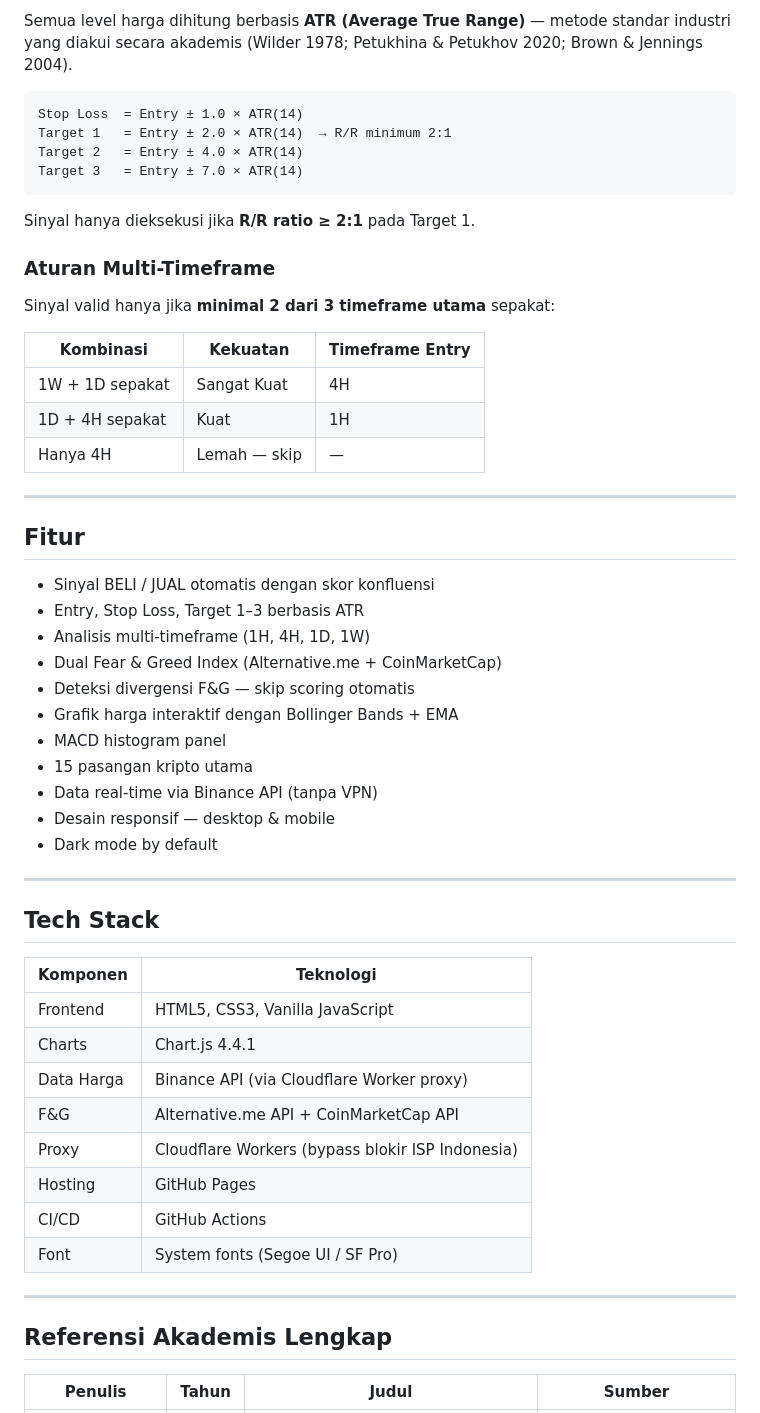
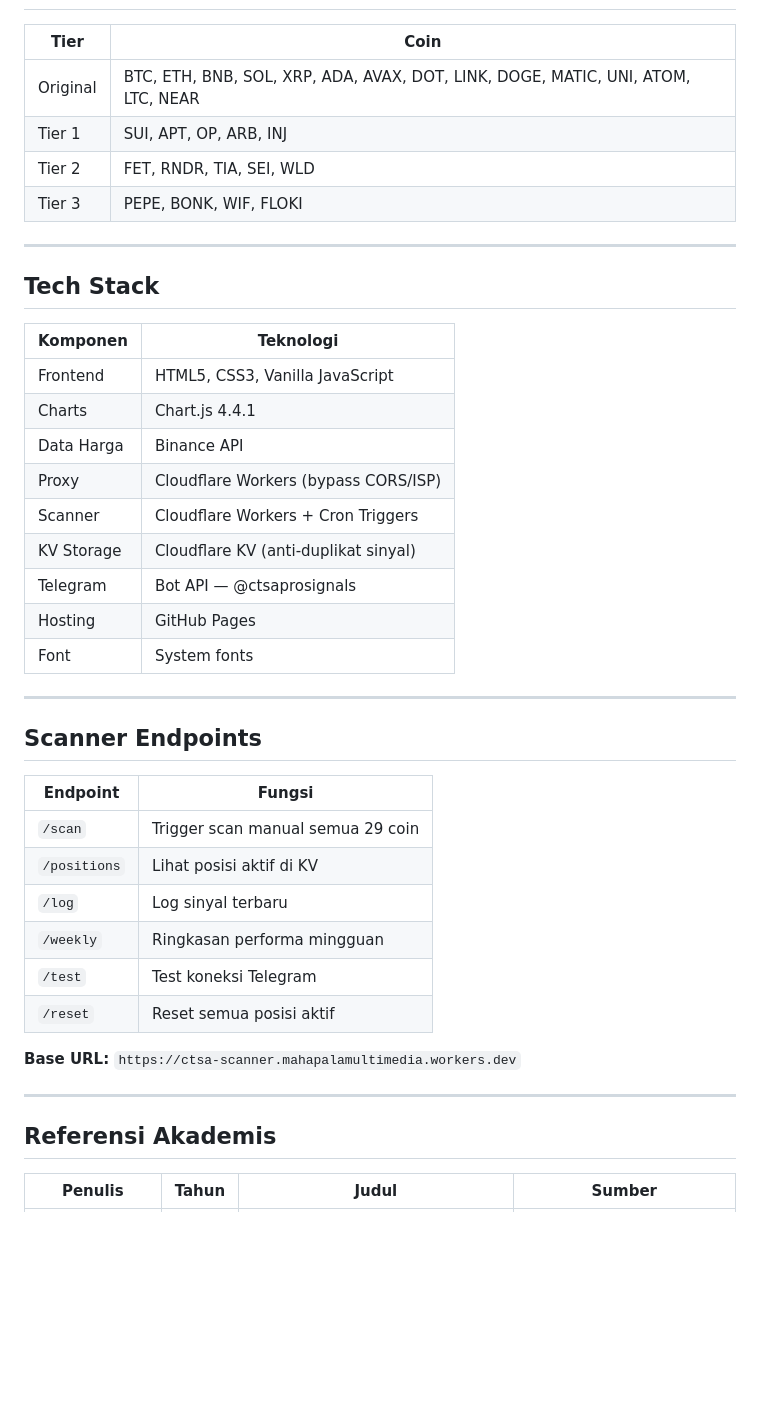
Before and after one commit to nemnem25/CTSAPro, a Markdown page: README.md, the part around one of its changes. Rendered like a GitHub page; blank space fills up the shorter version.

````diff
--- a/README.md
+++ b/README.md
@@ -148,39 +262,9 @@ CTSA Pro tidak mengandalkan satu indikator. Sinyal dihasilkan dari **konfluensi*
-Semua level harga dihitung berbasis **ATR (Average True Range)** — metode standar industri yang diakui secara akademis (Wilder 1978; Petukhina & Petukhov 2020; Brown & Jennings 2004).
-
-```
-Stop Loss  = Entry ± 1.0 × ATR(14)
-Target 1   = Entry ± 2.0 × ATR(14)  → R/R minimum 2:1
-Target 2   = Entry ± 4.0 × ATR(14)
-Target 3   = Entry ± 7.0 × ATR(14)
-```
-
-Sinyal hanya dieksekusi jika **R/R ratio ≥ 2:1** pada Target 1.
-
-### Aturan Multi-Timeframe
-
-Sinyal valid hanya jika **minimal 2 dari 3 timeframe utama** sepakat:
-
-| Kombinasi | Kekuatan | Timeframe Entry |
-|-----------|----------|-----------------|
-| 1W + 1D sepakat | Sangat Kuat | 4H |
-| 1D + 4H sepakat | Kuat | 1H |
-| Hanya 4H | Lemah — skip | — |
-
----
-
-## Fitur
-
-- Sinyal BELI / JUAL otomatis dengan skor konfluensi
-- Entry, Stop Loss, Target 1–3 berbasis ATR
-- Analisis multi-timeframe (1H, 4H, 1D, 1W)
-- Dual Fear & Greed Index (Alternative.me + CoinMarketCap)
-- Deteksi divergensi F&G — skip scoring otomatis
-- Grafik harga interaktif dengan Bollinger Bands + EMA
-- MACD histogram panel
-- 15 pasangan kripto utama
-- Data real-time via Binance API (tanpa VPN)
-- Desain responsif — desktop & mobile
-- Dark mode by default
+| Tier | Coin |
+|------|------|
+| Original | BTC, ETH, BNB, SOL, XRP, ADA, AVAX, DOT, LINK, DOGE, MATIC, UNI, ATOM, LTC, NEAR |
+| Tier 1 | SUI, APT, OP, ARB, INJ |
+| Tier 2 | FET, RNDR, TIA, SEI, WLD |
+| Tier 3 | PEPE, BONK, WIF, FLOKI |
 
 ---
 
@@ -190,16 +274,32 @@ Sinyal valid hanya jika **minimal 2 dari 3 timeframe utama** sepakat:
 |----------|-----------|
 | Frontend | HTML5, CSS3, Vanilla JavaScript |
 | Charts | Chart.js 4.4.1 |
-| Data Harga | Binance API (via Cloudflare Worker proxy) |
-| F&G | Alternative.me API + CoinMarketCap API |
-| Proxy | Cloudflare Workers (bypass blokir ISP Indonesia) |
+| Data Harga | Binance API |
+| Proxy | Cloudflare Workers (bypass CORS/ISP) |
+| Scanner | Cloudflare Workers + Cron Triggers |
+| KV Storage | Cloudflare KV (anti-duplikat sinyal) |
+| Telegram | Bot API — @ctsaprosignals |
 | Hosting | GitHub Pages |
-| CI/CD | GitHub Actions |
-| Font | System fonts (Segoe UI / SF Pro) |
+| Font | System fonts |
 
 ---
 
-## Referensi Akademis Lengkap
+## Scanner Endpoints
+
+| Endpoint | Fungsi |
+|----------|--------|
+| `/scan` | Trigger scan manual semua 29 coin |
+| `/positions` | Lihat posisi aktif di KV |
+| `/log` | Log sinyal terbaru |
+| `/weekly` | Ringkasan performa mingguan |
+| `/test` | Test koneksi Telegram |
+| `/reset` | Reset semua posisi aktif |
+
+**Base URL:** `https://ctsa-scanner.mahapalamultimedia.workers.dev`
+
+---
+
+## Referensi Akademis
 
 | Penulis | Tahun | Judul | Sumber |
 |---------|-------|-------|--------|
````
Also changed, not shown: other parts of README.md (+223 -106 lines).
